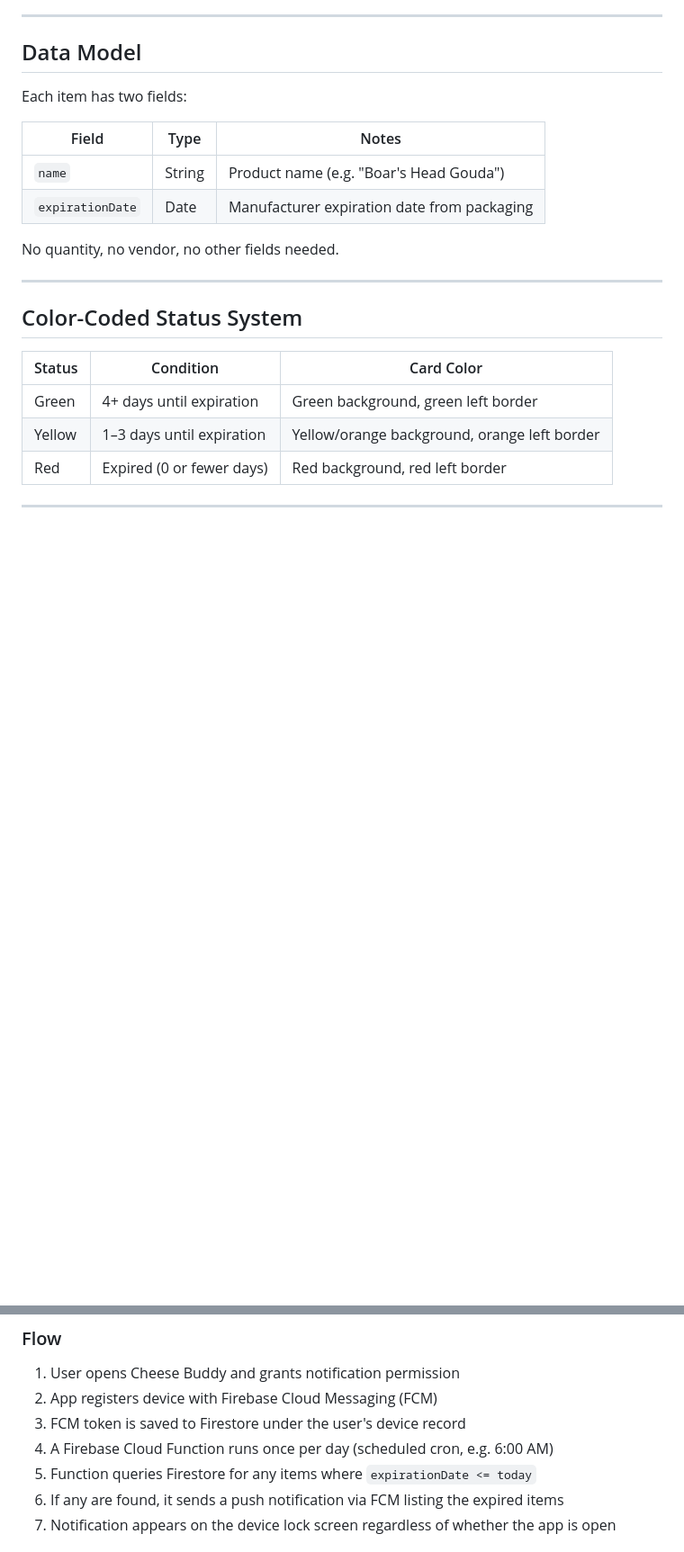
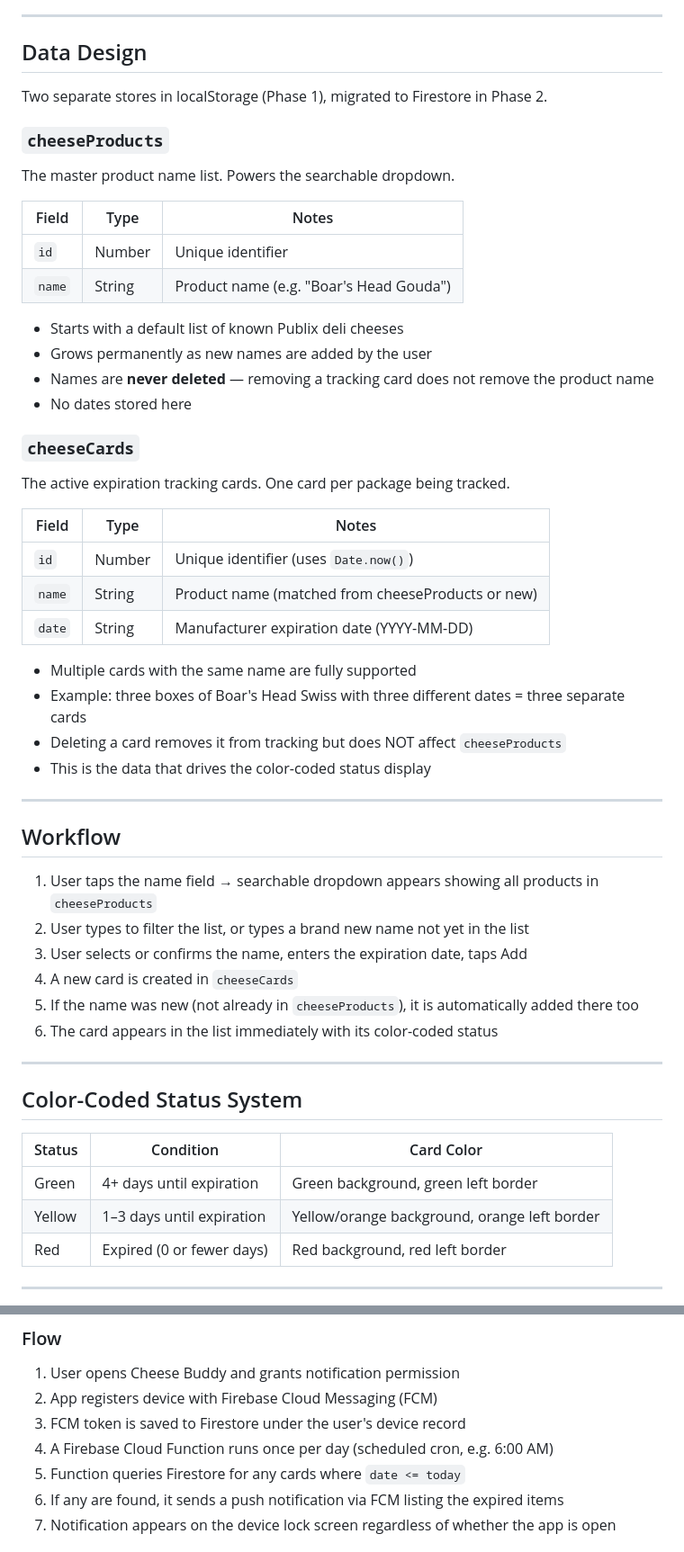
Before and after one commit to NathanaelP/Cheese-Buddy, a Markdown page: CHEESE_BUDDY_PLAN.md, 2 parts joined by grey strips. Shown at 90% size. Drawn GitHub-style; blank space fills up the shorter version.

```diff
--- a/CHEESE_BUDDY_PLAN.md
+++ b/CHEESE_BUDDY_PLAN.md
@@ -14,16 +14,47 @@ A PWA-based cheese expiration tracker for deli use. Inspired by Bread Buddy V2 b
 
 ---
 
-## Data Model
+## Data Design
 
-Each item has two fields:
+Two separate stores in localStorage (Phase 1), migrated to Firestore in Phase 2.
+
+### `cheeseProducts`
+The master product name list. Powers the searchable dropdown.
 
 | Field | Type | Notes |
 |---|---|---|
+| `id` | Number | Unique identifier |
 | `name` | String | Product name (e.g. "Boar's Head Gouda") |
-| `expirationDate` | Date | Manufacturer expiration date from packaging |
 
-No quantity, no vendor, no other fields needed.
+- Starts with a default list of known Publix deli cheeses
+- Grows permanently as new names are added by the user
+- Names are **never deleted** — removing a tracking card does not remove the product name
+- No dates stored here
+
+### `cheeseCards`
+The active expiration tracking cards. One card per package being tracked.
+
+| Field | Type | Notes |
+|---|---|---|
+| `id` | Number | Unique identifier (uses `Date.now()`) |
+| `name` | String | Product name (matched from cheeseProducts or new) |
+| `date` | String | Manufacturer expiration date (YYYY-MM-DD) |
+
+- Multiple cards with the same name are fully supported
+- Example: three boxes of Boar's Head Swiss with three different dates = three separate cards
+- Deleting a card removes it from tracking but does NOT affect `cheeseProducts`
+- This is the data that drives the color-coded status display
+
+---
+
+## Workflow
+
+1. User taps the name field → searchable dropdown appears showing all products in `cheeseProducts`
+2. User types to filter the list, or types a brand new name not yet in the list
+3. User selects or confirms the name, enters the expiration date, taps Add
+4. A new card is created in `cheeseCards`
+5. If the name was new (not already in `cheeseProducts`), it is automatically added there too
+6. The card appears in the list immediately with its color-coded status
 
 ---
 
@@ -78,7 +145,7 @@ Notifications fire **only when a product has expired** (expiration date is today
 2. App registers device with Firebase Cloud Messaging (FCM)
 3. FCM token is saved to Firestore under the user's device record
 4. A Firebase Cloud Function runs once per day (scheduled cron, e.g. 6:00 AM)
-5. Function queries Firestore for any items where `expirationDate <= today`
+5. Function queries Firestore for any cards where `date <= today`
 6. If any are found, it sends a push notification via FCM listing the expired items
 7. Notification appears on the device lock screen regardless of whether the app is open
 
```
Also changed, not shown: other parts of CHEESE_BUDDY_PLAN.md (+50 -13 lines).
